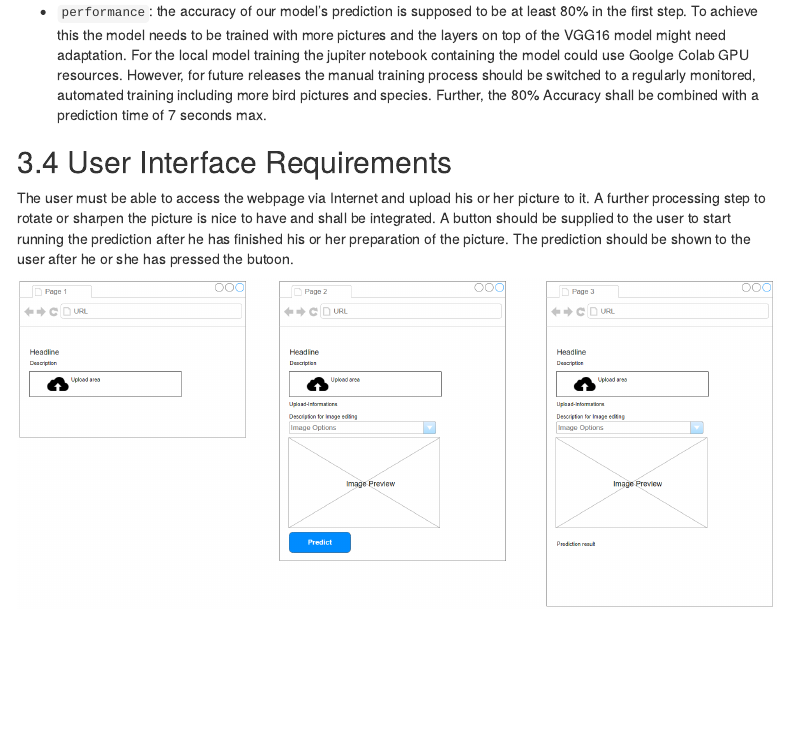
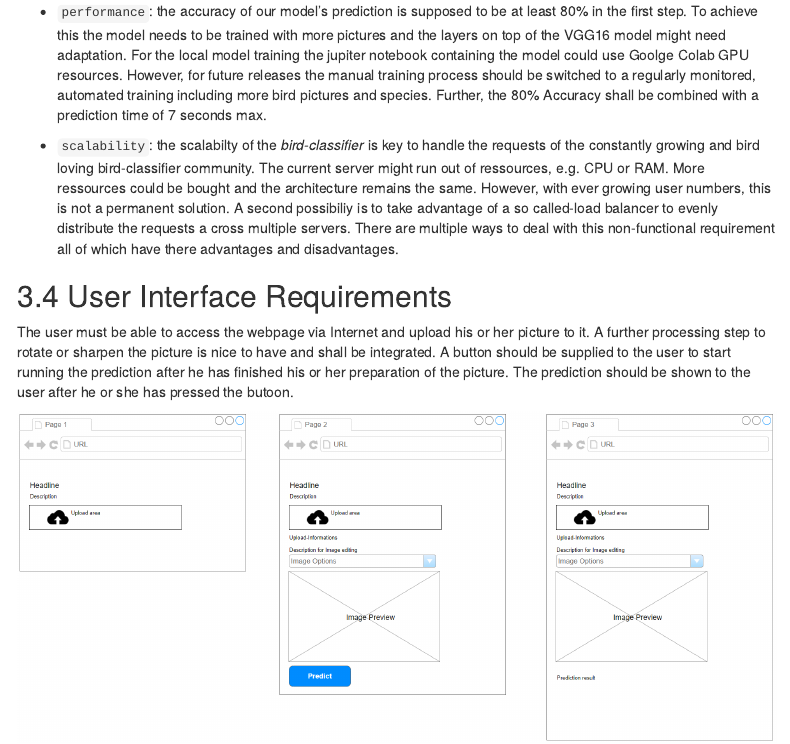
Before and after one commit to EliReckless/Bird_Requirements, an R Markdown document (Bird_Requirements.Rmd): the page in a window 1100 px wide, from 5760 px down. Rendered offline with R 4.5, knitr and Pandoc, with nearby package versions; menus at the side of the page are left out.

Commit message:
describing scalability

```diff
--- a/Bird_Requirements.Rmd
+++ b/Bird_Requirements.Rmd
@@ -232,7 +232,7 @@ To make our customers happy, we therefore decided to go with the follwing non-fu
 
 * `performance`: the accuracy of our model's prediction is supposed to be at least 80% in the first step. To achieve this the model needs to be trained with more pictures and the layers on top of the VGG16 model might need adaptation. For the local model training the jupiter notebook containing the model could use Goolge Colab GPU resources. However, for future releases the manual training process should be switched to a regularly monitored, automated training including more bird pictures and species. Further, the 80% Accuracy shall be combined with a prediction time of 7 seconds max.
 
-
+* `scalability`: the scalabilty of the *bird-classifier* is key to handle the requests of the constantly growing and bird loving bird-classifier community. The current server might run out of ressources, e.g. CPU or RAM. More ressources could be bought and the architecture remains the same. However, with ever growing user numbers, this is not a permanent solution. A second possibiliy is to take advantage of a so called-load balancer to evenly distribute the requests a cross multiple servers. There are multiple ways to deal with this non-functional requirement all of which have there advantages and disadvantages.
 
 
 ## 3.4 User Interface Requirements
```
